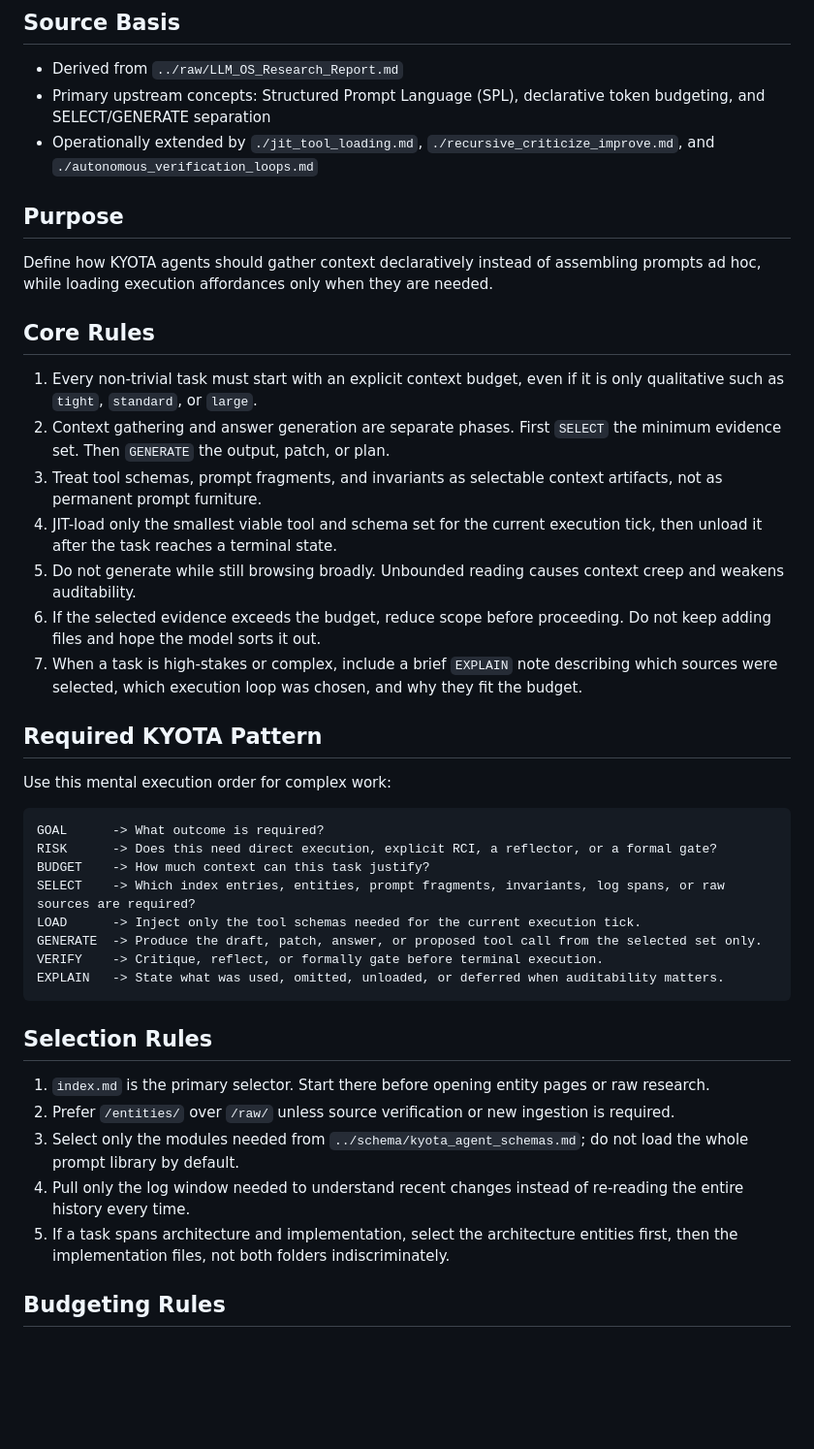
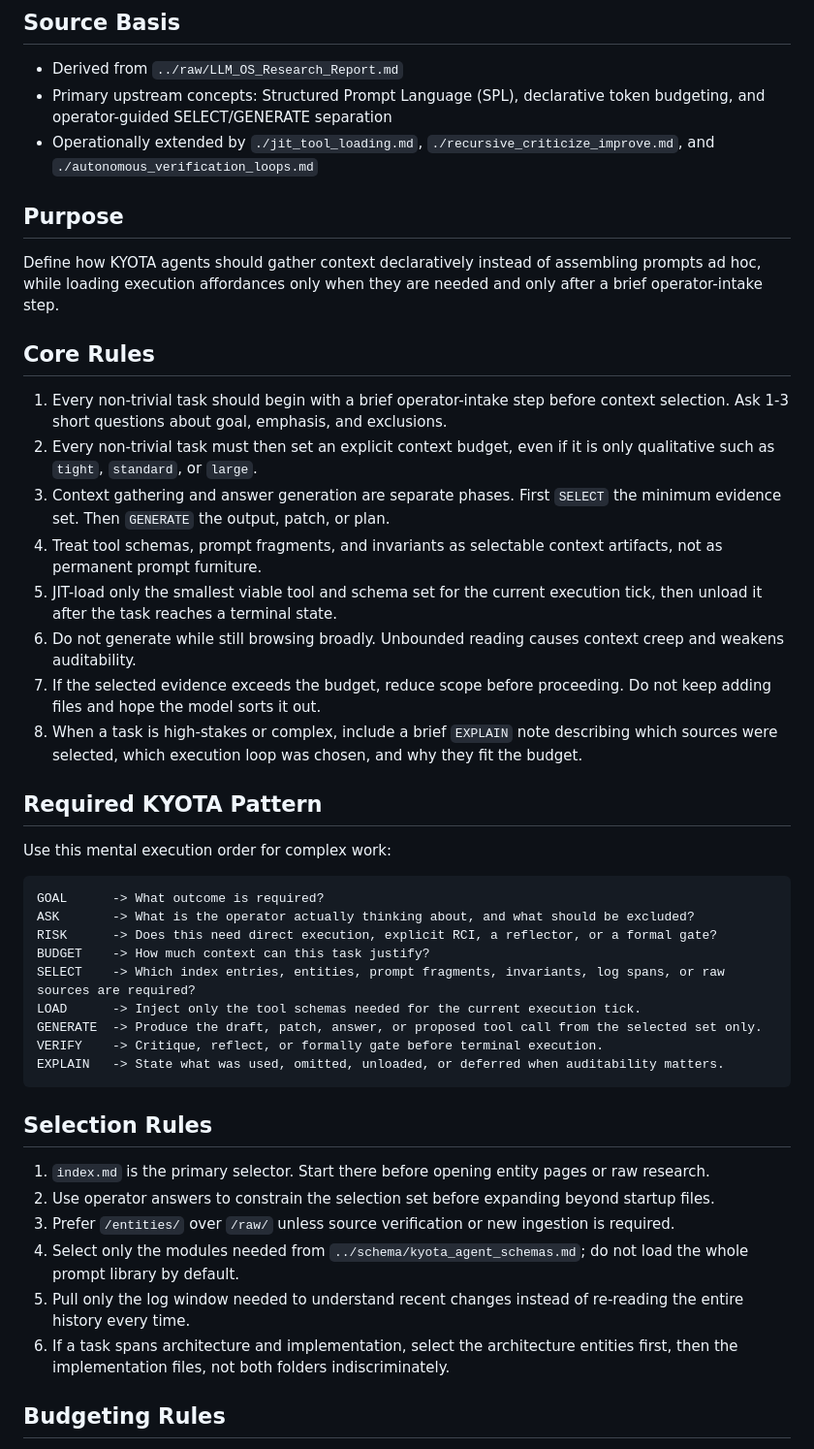
Before and after one commit to szabonandor03/KYOTA, a Markdown page: kyota-wiki/entities/spl_declarative_context.md, the part around the change. Shown at 97% size. Rendered like a GitHub page; blank space fills up the shorter version.

Commit message:
stabilize: preserve SPL context update

````diff
--- a/kyota-wiki/entities/spl_declarative_context.md
+++ b/kyota-wiki/entities/spl_declarative_context.md
@@ -2,26 +2,28 @@
 
 ## Source Basis
 - Derived from `../raw/LLM_OS_Research_Report.md`
-- Primary upstream concepts: Structured Prompt Language (SPL), declarative token budgeting, and SELECT/GENERATE separation
+- Primary upstream concepts: Structured Prompt Language (SPL), declarative token budgeting, and operator-guided SELECT/GENERATE separation
 - Operationally extended by `./jit_tool_loading.md`, `./recursive_criticize_improve.md`, and `./autonomous_verification_loops.md`
 
 ## Purpose
-Define how KYOTA agents should gather context declaratively instead of assembling prompts ad hoc, while loading execution affordances only when they are needed.
+Define how KYOTA agents should gather context declaratively instead of assembling prompts ad hoc, while loading execution affordances only when they are needed and only after a brief operator-intake step.
 
 ## Core Rules
-1. Every non-trivial task must start with an explicit context budget, even if it is only qualitative such as `tight`, `standard`, or `large`.
-2. Context gathering and answer generation are separate phases. First `SELECT` the minimum evidence set. Then `GENERATE` the output, patch, or plan.
-3. Treat tool schemas, prompt fragments, and invariants as selectable context artifacts, not as permanent prompt furniture.
-4. JIT-load only the smallest viable tool and schema set for the current execution tick, then unload it after the task reaches a terminal state.
-5. Do not generate while still browsing broadly. Unbounded reading causes context creep and weakens auditability.
-6. If the selected evidence exceeds the budget, reduce scope before proceeding. Do not keep adding files and hope the model sorts it out.
-7. When a task is high-stakes or complex, include a brief `EXPLAIN` note describing which sources were selected, which execution loop was chosen, and why they fit the budget.
+1. Every non-trivial task should begin with a brief operator-intake step before context selection. Ask 1-3 short questions about goal, emphasis, and exclusions.
+2. Every non-trivial task must then set an explicit context budget, even if it is only qualitative such as `tight`, `standard`, or `large`.
+3. Context gathering and answer generation are separate phases. First `SELECT` the minimum evidence set. Then `GENERATE` the output, patch, or plan.
+4. Treat tool schemas, prompt fragments, and invariants as selectable context artifacts, not as permanent prompt furniture.
+5. JIT-load only the smallest viable tool and schema set for the current execution tick, then unload it after the task reaches a terminal state.
+6. Do not generate while still browsing broadly. Unbounded reading causes context creep and weakens auditability.
+7. If the selected evidence exceeds the budget, reduce scope before proceeding. Do not keep adding files and hope the model sorts it out.
+8. When a task is high-stakes or complex, include a brief `EXPLAIN` note describing which sources were selected, which execution loop was chosen, and why they fit the budget.
 
 ## Required KYOTA Pattern
 Use this mental execution order for complex work:
 
 ```text
 GOAL      -> What outcome is required?
+ASK       -> What is the operator actually thinking about, and what should be excluded?
 RISK      -> Does this need direct execution, explicit RCI, a reflector, or a formal gate?
 BUDGET    -> How much context can this task justify?
 SELECT    -> Which index entries, entities, prompt fragments, invariants, log spans, or raw sources are required?
@@ -33,10 +35,11 @@ EXPLAIN   -> State what was used, omitted, unloaded, or deferred when auditabili
 
 ## Selection Rules
 1. `index.md` is the primary selector. Start there before opening entity pages or raw research.
-2. Prefer `/entities/` over `/raw/` unless source verification or new ingestion is required.
-3. Select only the modules needed from `../schema/kyota_agent_schemas.md`; do not load the whole prompt library by default.
-4. Pull only the log window needed to understand recent changes instead of re-reading the entire history every time.
-5. If a task spans architecture and implementation, select the architecture entities first, then the implementation files, not both folders indiscriminately.
+2. Use operator answers to constrain the selection set before expanding beyond startup files.
+3. Prefer `/entities/` over `/raw/` unless source verification or new ingestion is required.
+4. Select only the modules needed from `../schema/kyota_agent_schemas.md`; do not load the whole prompt library by default.
+5. Pull only the log window needed to understand recent changes instead of re-reading the entire history every time.
+6. If a task spans architecture and implementation, select the architecture entities first, then the implementation files, not both folders indiscriminately.
 
 ## Budgeting Rules
 - `tight` budget: one task, one or two entity pages, one prompt fragment if needed, and only the recent log entries needed for safety.
````
